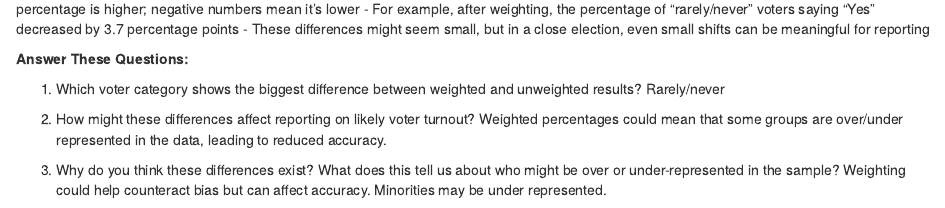
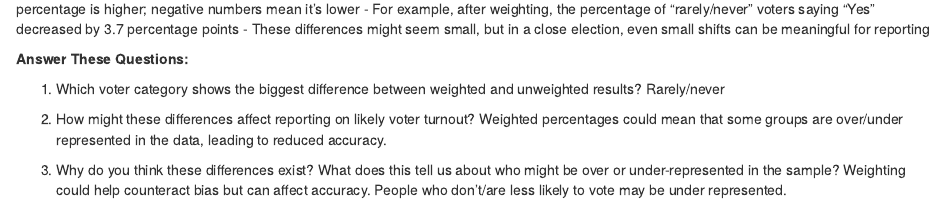
Before and after one commit to caitlynblake/jour405_spring25, an R Markdown document (activities/Weighting.Rmd): the page in a window 1100 px wide, from 4470 px down. Rendered offline with R 4.5, knitr and Pandoc, with nearby package versions; some code elsewhere in the file could not run offline.

Commit message:
Update Weighting.Rmd

```diff
--- a/activities/Weighting.Rmd
+++ b/activities/Weighting.Rmd
@@ -236,4 +236,4 @@ Rarely/never
 Weighted percentages could mean that some groups are over/under represented in the data, leading to reduced accuracy.
 
 3. Why do you think these differences exist? What does this tell us about who might be over or under-represented in the sample?
-Weighting could help counteract bias but can affect accuracy. Minorities may be under represented.
+Weighting could help counteract bias but can affect accuracy. People who don't/are less likely to vote may be under represented.
```
